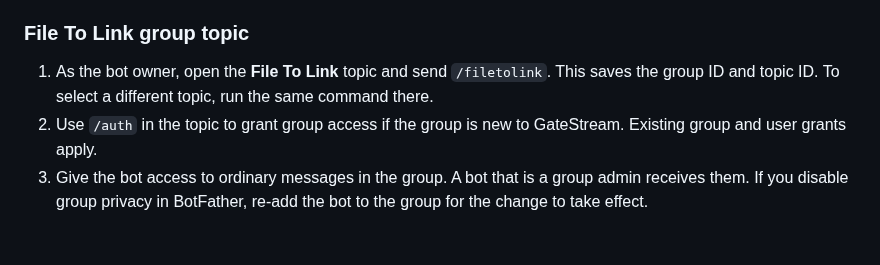
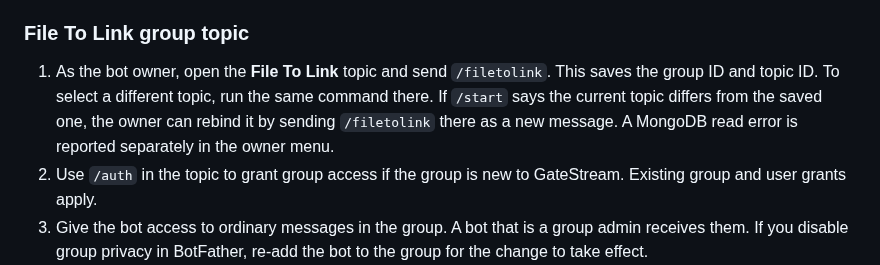
Before and after one commit to Chowdhury-Siam/GateStream, a Markdown page: README.md, the part around the change. Drawn GitHub-style; blank space fills up the shorter version.

Commit message:
Small bug fixes: README.md

```diff
--- a/README.md
+++ b/README.md
@@ -126,7 +126,9 @@ Use a positive Telegram ID for a user and a negative ID for a group.
 
 1. As the bot owner, open the **File To Link** topic and send `/filetolink`.
    This saves the group ID and topic ID. To select a different topic, run the
-   same command there.
+   same command there. If `/start` says the current topic differs from the
+   saved one, the owner can rebind it by sending `/filetolink` there as a new
+   message. A MongoDB read error is reported separately in the owner menu.
 2. Use `/auth` in the topic to grant group access if the group is new to
    GateStream. Existing group and user grants apply.
 3. Give the bot access to ordinary messages in the group. A bot that is a
```
